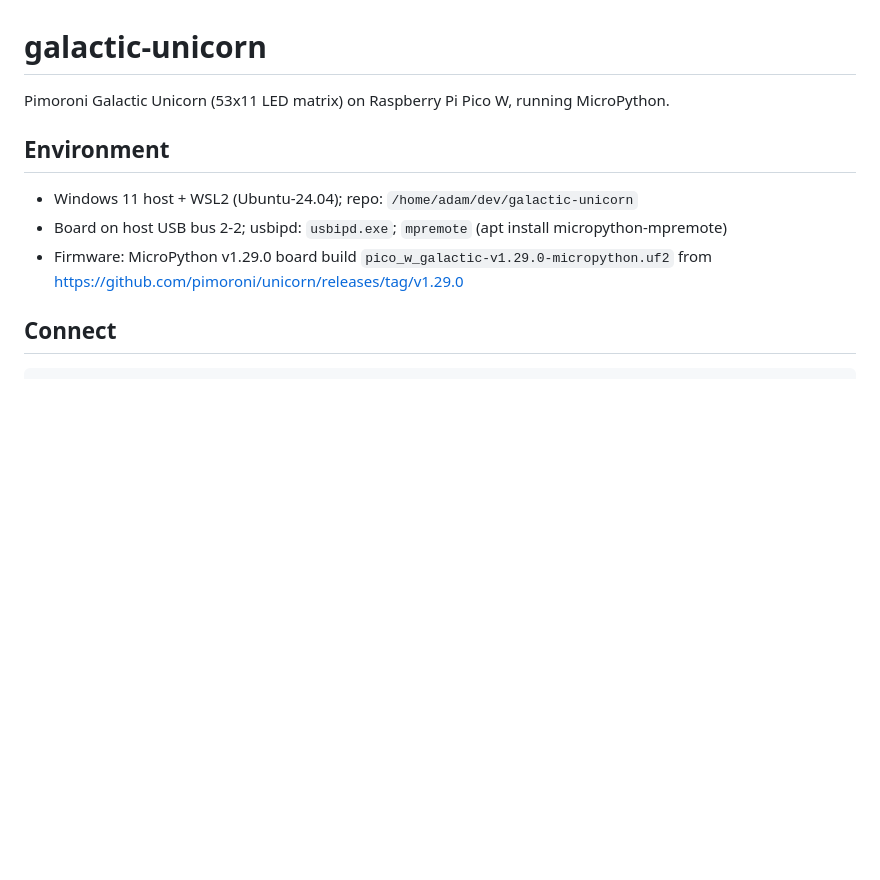
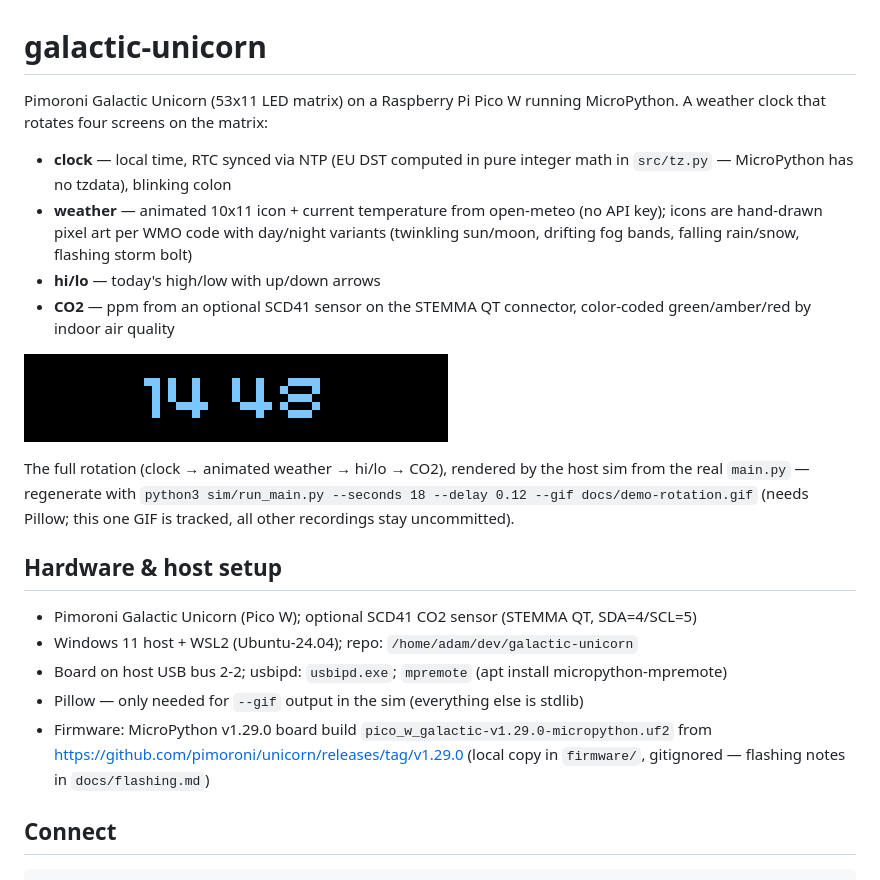
Before and after one commit to abalawender/galactic-clock, a Markdown page: README.md, the part around one of its changes. Drawn GitHub-style; pictures changed too: docs/demo-rotation.gif (added); blank space fills up the shorter version.

```diff
--- a/README.md
+++ b/README.md
@@ -1,13 +1,33 @@
 # galactic-unicorn
 
-Pimoroni Galactic Unicorn (53x11 LED matrix) on Raspberry Pi Pico W, running MicroPython.
+Pimoroni Galactic Unicorn (53x11 LED matrix) on a Raspberry Pi Pico W running
+MicroPython. A weather clock that rotates four screens on the matrix:
 
-## Environment
+- **clock** — local time, RTC synced via NTP (EU DST computed in pure integer
+  math in `src/tz.py` — MicroPython has no tzdata), blinking colon
+- **weather** — animated 10x11 icon + current temperature from open-meteo (no
+  API key); icons are hand-drawn pixel art per WMO code with day/night variants
+  (twinkling sun/moon, drifting fog bands, falling rain/snow, flashing storm bolt)
+- **hi/lo** — today's high/low with up/down arrows
+- **CO2** — ppm from an optional SCD41 sensor on the STEMMA QT connector,
+  color-coded green/amber/red by indoor air quality
 
+![Display loop demo](docs/demo-rotation.gif)
+
+The full rotation (clock → animated weather → hi/lo → CO2), rendered by the
+host sim from the real `main.py` — regenerate with
+`python3 sim/run_main.py --seconds 18 --delay 0.12 --gif docs/demo-rotation.gif`
+(needs Pillow; this one GIF is tracked, all other recordings stay uncommitted).
+
+## Hardware & host setup
+
+- Pimoroni Galactic Unicorn (Pico W); optional SCD41 CO2 sensor (STEMMA QT, SDA=4/SCL=5)
 - Windows 11 host + WSL2 (Ubuntu-24.04); repo: `/home/adam/dev/galactic-unicorn`
 - Board on host USB bus 2-2; usbipd: `usbipd.exe`; `mpremote` (apt install micropython-mpremote)
+- Pillow — only needed for `--gif` output in the sim (everything else is stdlib)
 - Firmware: MicroPython v1.29.0 board build `pico_w_galactic-v1.29.0-micropython.uf2`
   from https://github.com/pimoroni/unicorn/releases/tag/v1.29.0
+  (local copy in `firmware/`, gitignored — flashing notes in `docs/flashing.md`)
 
 ## Connect
 
```
Also changed, not shown: other parts of README.md (+42 -13 lines), 2 other files.
